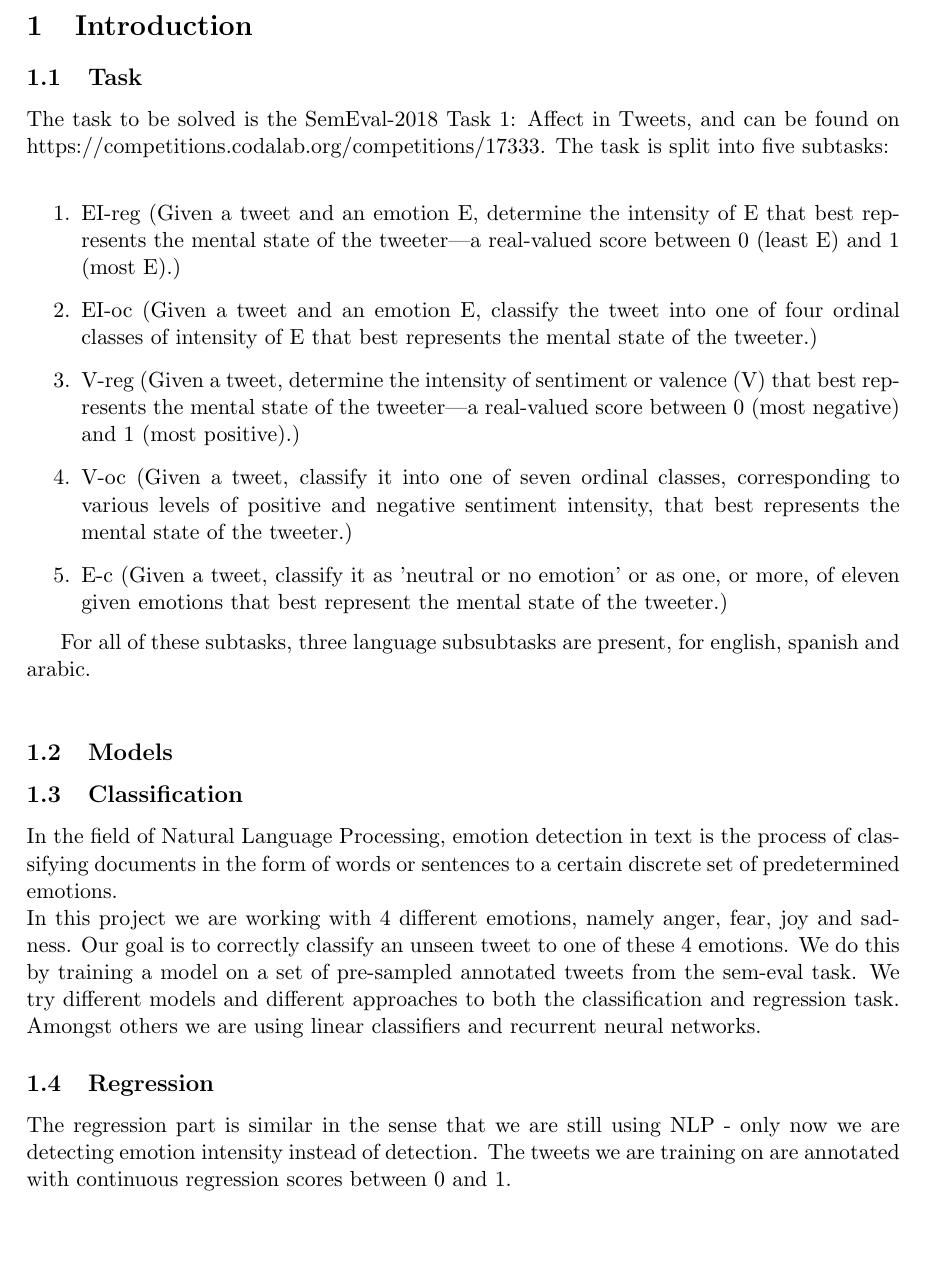
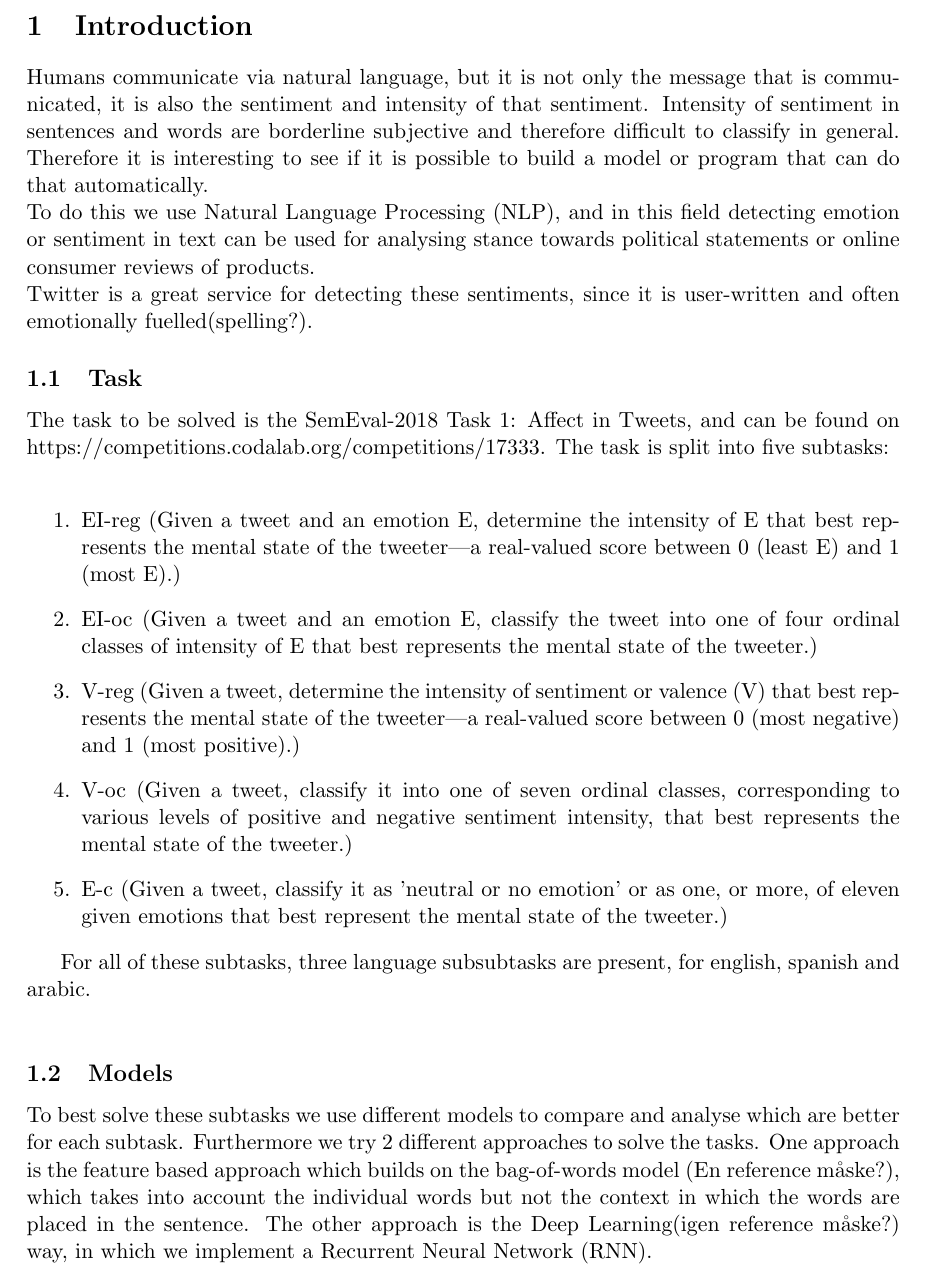
Before and after one commit to kiksekage/report, a LaTeX document (report.tex, which reads sections/introduction.tex): part of page 2 of 3, cut so that both start at the same text. Compiled offline with pdfLaTeX.

Commit message:
Changes to introduction

```diff
--- a/sections/introduction.tex
+++ b/sections/introduction.tex
@@ -1,6 +1,8 @@
 % !TeX root = ../report.tex
 \section{Introduction}
-
+Humans communicate via natural language, but it is not only the message that is communicated, it is also the sentiment and intensity of that sentiment. Intensity of sentiment in sentences and words are borderline subjective and therefore difficult to classify in general. Therefore it is interesting to see if it is possible to build a model or program that can do that automatically. \\
+To do this we use Natural Language Processing (NLP), and in this field detecting emotion or sentiment in text can be used for analysing stance towards political statements or online consumer reviews of products. \\
+Twitter is a great service for detecting these sentiments, since it is user-written and often emotionally fuelled(spelling?).
 \subsection{Task}
 The task to be solved is the SemEval-2018 Task 1: Affect in Tweets, and can be found on \hyperref[https://competitions.codalab.org/competitions/17333]{https://competitions.codalab.org/competitions/17333}. The task is split into five subtasks:\\
 \begin{enumerate}
@@ -11,11 +13,6 @@ The task to be solved is the SemEval-2018 Task 1: Affect in Tweets, and can be f
 \item E-c (Given a tweet, classify it as 'neutral or no emotion' or as one, or more, of eleven given emotions that best represent the mental state of the tweeter.)
 \end{enumerate}
 
- For all of these subtasks, three language subsubtasks are present, for english, spanish and arabic.\\
-
+For all of these subtasks, three language subsubtasks are present, for english, spanish and arabic.\\
 \subsection{Models}
-\subsection{Classification}
-In the field of Natural Language Processing, emotion detection in text is the process of classifying documents in the form of words or sentences to a certain discrete set of predetermined emotions. \\
-In this project we are working with 4 different emotions, namely anger, fear, joy and sadness. Our goal is to correctly classify an unseen tweet to one of these 4 emotions. We do this by training a model on a set of pre-sampled annotated tweets from the sem-eval task. We try different models and different approaches to both the classification and regression task. Amongst others we are using linear classifiers and recurrent neural networks.
-\subsection{Regression}
-The regression part is similar in the sense that we are still using NLP - only now we are detecting emotion intensity instead of detection. The tweets we are training on are annotated with continuous regression scores between 0 and 1.
+To best solve these subtasks we use different models to compare and analyse which are better for each subtask. Furthermore we try 2 different approaches to solve the tasks. One approach is the feature based approach which builds on the bag-of-words model (En reference måske?), which takes into account the individual words but not the context in which the words are placed in the sentence. The other approach is the Deep Learning(igen reference måske?) way, in which we implement a Recurrent Neural Network (RNN).
```
